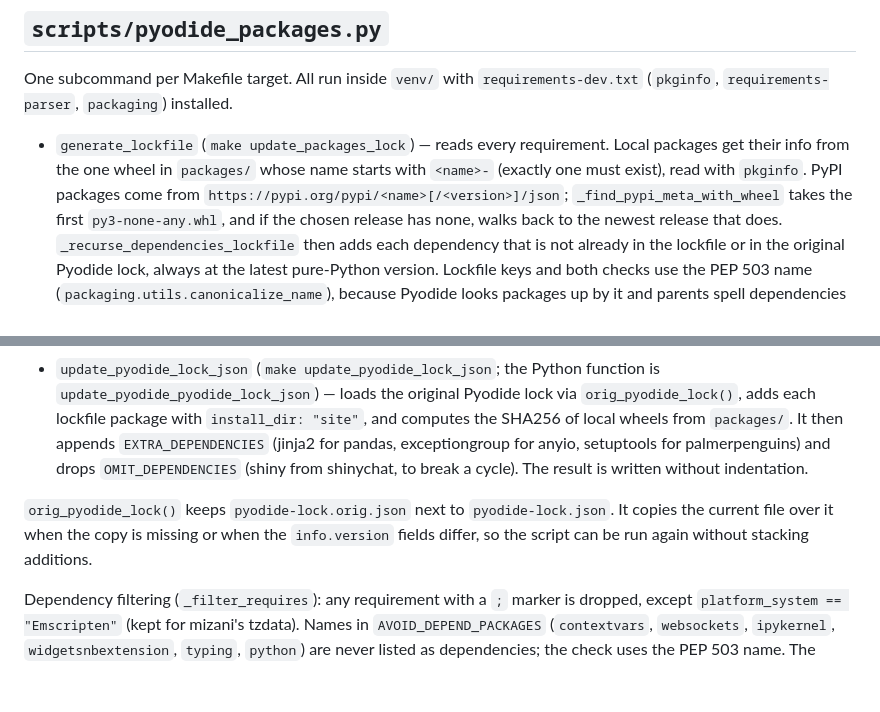
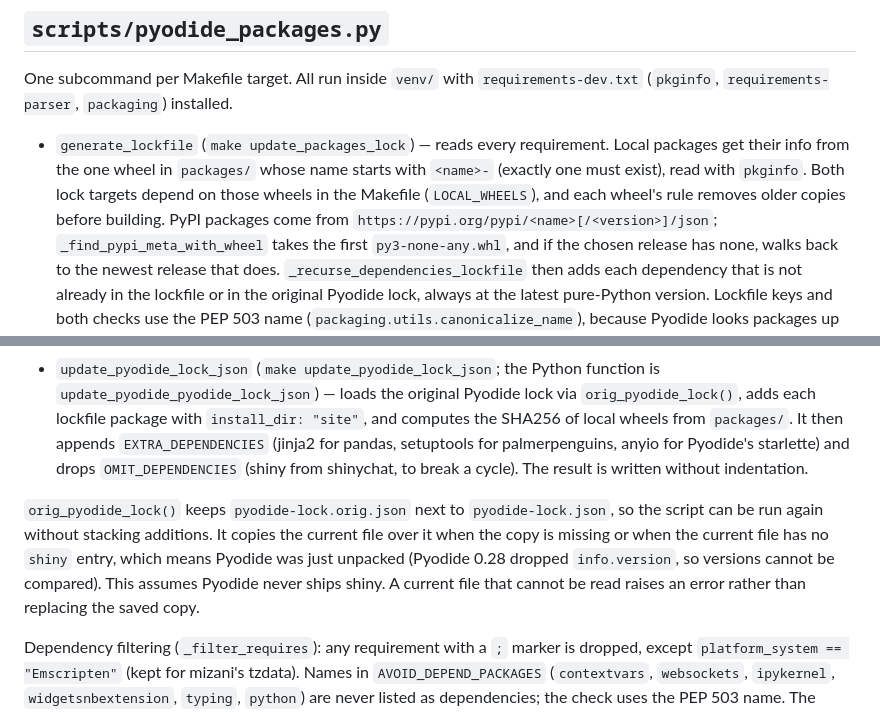
Before and after one commit to posit-dev/shinylive, a Markdown page: memory-bank/pythonPackageVersions.md, 2 parts joined by grey strips. GitHub-like rendering; blank space fills up the shorter version.

Commit message:
docs(memory-bank): update the Python package notes for Pyodide 314

```diff
--- a/memory-bank/pythonPackageVersions.md
+++ b/memory-bank/pythonPackageVersions.md
@@ -33,7 +33,8 @@ One subcommand per Makefile target. All run inside `venv/` with `requirements-de
 
 - `generate_lockfile` (`make update_packages_lock`) — reads every requirement. Local packages get
   their info from the one wheel in `packages/` whose name starts with `<name>-` (exactly one must
-  exist), read with `pkginfo`. PyPI packages come from `https://pypi.org/pypi/<name>[/<version>]/json`;
+  exist), read with `pkginfo`. Both lock targets depend on those wheels in the Makefile
+  (`LOCAL_WHEELS`), and each wheel's rule removes older copies before building. PyPI packages come from `https://pypi.org/pypi/<name>[/<version>]/json`;
   `_find_pypi_meta_with_wheel` takes the first `py3-none-any.whl`, and if the chosen release has
   none, walks back to the newest release that does. `_recurse_dependencies_lockfile` then adds
   each dependency that is not already in the lockfile or in the original Pyodide lock, always at
@@ -52,12 +53,15 @@ One subcommand per Makefile target. All run inside `venv/` with `requirements-de
   `update_pyodide_pyodide_lock_json`) — loads the original Pyodide lock via
   `orig_pyodide_lock()`, adds each lockfile package with `install_dir: "site"`, and computes the
   SHA256 of local wheels from `packages/`. It then appends `EXTRA_DEPENDENCIES` (jinja2 for pandas,
-  exceptiongroup for anyio, setuptools for palmerpenguins) and drops `OMIT_DEPENDENCIES` (shiny
+  setuptools for palmerpenguins, anyio for Pyodide's starlette) and drops `OMIT_DEPENDENCIES` (shiny
   from shinychat, to break a cycle). The result is written without indentation.
 
-`orig_pyodide_lock()` keeps `pyodide-lock.orig.json` next to `pyodide-lock.json`. It copies the
-current file over it when the copy is missing or when the `info.version` fields differ, so the
-script can be run again without stacking additions.
+`orig_pyodide_lock()` keeps `pyodide-lock.orig.json` next to `pyodide-lock.json`, so the script
+can be run again without stacking additions. It copies the current file over it when the copy
+is missing or when the current file has no `shiny` entry, which means Pyodide was just unpacked
+(Pyodide 0.28 dropped `info.version`, so versions cannot be compared). This assumes Pyodide
+never ships shiny. A current file that cannot be read raises an error rather than replacing
+the saved copy.
 
 Dependency filtering (`_filter_requires`): any requirement with a `;` marker is dropped, except
 `platform_system == "Emscripten"` (kept for mizani's tzdata). Names in `AVOID_DEPEND_PACKAGES`
```
